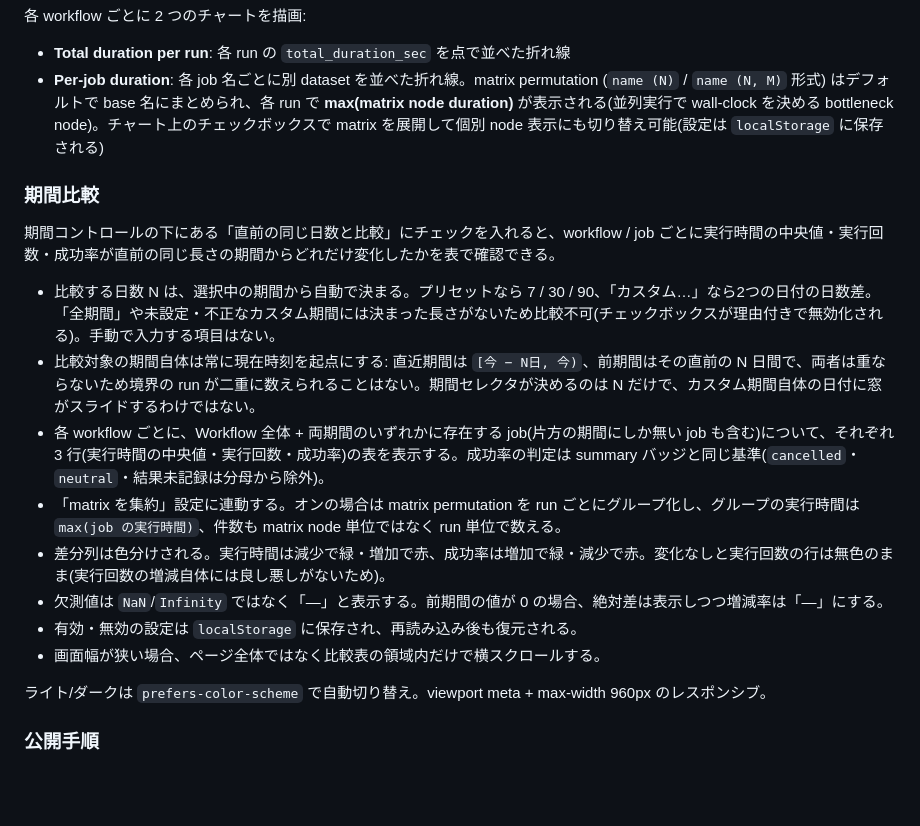
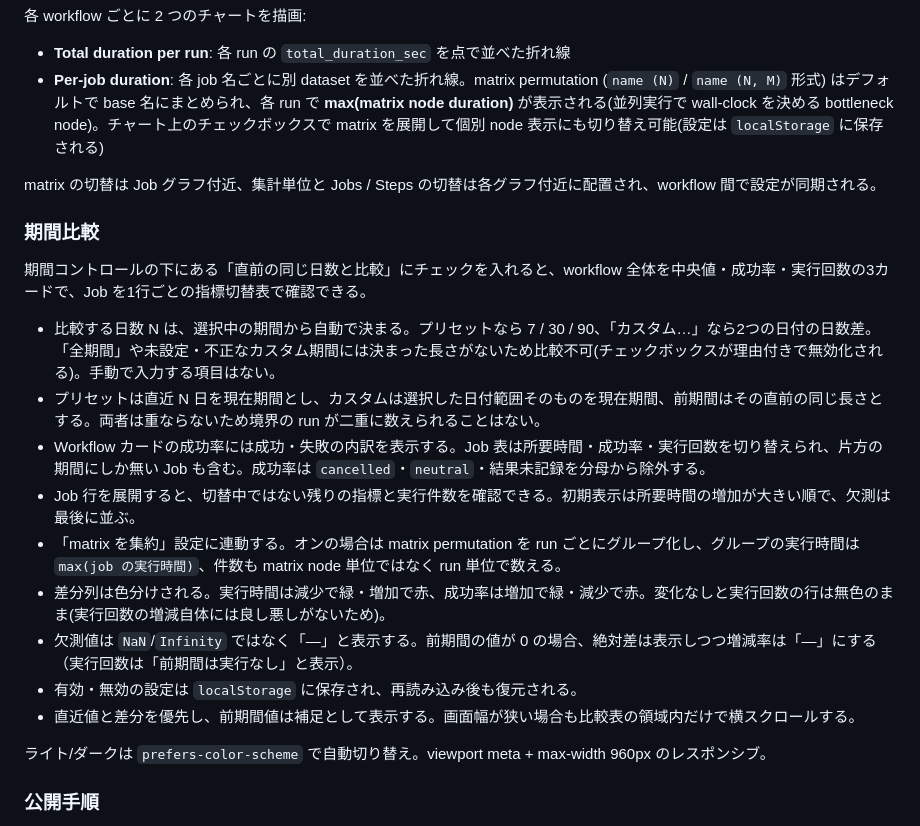
Before and after one commit to hatsu38/ghtrack, a Markdown page: README.ja.md, the part around the change. Rendered like a GitHub page; blank space fills up the shorter version.

```diff
--- a/README.ja.md
+++ b/README.ja.md
@@ -152,18 +152,21 @@ Action は実行のたびに `gh-pages` branch の root に `index.html` を同
 - **Total duration per run**: 各 run の `total_duration_sec` を点で並べた折れ線
 - **Per-job duration**: 各 job 名ごとに別 dataset を並べた折れ線。matrix permutation (`name (N)` / `name (N, M)` 形式) はデフォルトで base 名にまとめられ、各 run で **max(matrix node duration)** が表示される(並列実行で wall-clock を決める bottleneck node)。チャート上のチェックボックスで matrix を展開して個別 node 表示にも切り替え可能(設定は `localStorage` に保存される)
 
+matrix の切替は Job グラフ付近、集計単位と Jobs / Steps の切替は各グラフ付近に配置され、workflow 間で設定が同期される。
+
 ### 期間比較
 
-期間コントロールの下にある「直前の同じ日数と比較」にチェックを入れると、workflow / job ごとに実行時間の中央値・実行回数・成功率が直前の同じ長さの期間からどれだけ変化したかを表で確認できる。
+期間コントロールの下にある「直前の同じ日数と比較」にチェックを入れると、workflow 全体を中央値・成功率・実行回数の3カードで、Job を1行ごとの指標切替表で確認できる。
 
 - 比較する日数 N は、選択中の期間から自動で決まる。プリセットなら 7 / 30 / 90、「カスタム…」なら2つの日付の日数差。「全期間」や未設定・不正なカスタム期間には決まった長さがないため比較不可(チェックボックスが理由付きで無効化される)。手動で入力する項目はない。
-- 比較対象の期間自体は常に現在時刻を起点にする: 直近期間は `[今 − N日, 今)`、前期間はその直前の N 日間で、両者は重ならないため境界の run が二重に数えられることはない。期間セレクタが決めるのは N だけで、カスタム期間自体の日付に窓がスライドするわけではない。
-- 各 workflow ごとに、Workflow 全体 + 両期間のいずれかに存在する job(片方の期間にしか無い job も含む)について、それぞれ 3 行(実行時間の中央値・実行回数・成功率)の表を表示する。成功率の判定は summary バッジと同じ基準(`cancelled`・`neutral`・結果未記録は分母から除外)。
+- プリセットは直近 N 日を現在期間とし、カスタムは選択した日付範囲そのものを現在期間、前期間はその直前の同じ長さとする。両者は重ならないため境界の run が二重に数えられることはない。
+- Workflow カードの成功率には成功・失敗の内訳を表示する。Job 表は所要時間・成功率・実行回数を切り替えられ、片方の期間にしか無い Job も含む。成功率は `cancelled`・`neutral`・結果未記録を分母から除外する。
+- Job 行を展開すると、切替中ではない残りの指標と実行件数を確認できる。初期表示は所要時間の増加が大きい順で、欠測は最後に並ぶ。
 - 「matrix を集約」設定に連動する。オンの場合は matrix permutation を run ごとにグループ化し、グループの実行時間は `max(job の実行時間)`、件数も matrix node 単位ではなく run 単位で数える。
 - 差分列は色分けされる。実行時間は減少で緑・増加で赤、成功率は増加で緑・減少で赤。変化なしと実行回数の行は無色のまま(実行回数の増減自体には良し悪しがないため)。
-- 欠測値は `NaN`/`Infinity` ではなく「—」と表示する。前期間の値が 0 の場合、絶対差は表示しつつ増減率は「—」にする。
+- 欠測値は `NaN`/`Infinity` ではなく「—」と表示する。前期間の値が 0 の場合、絶対差は表示しつつ増減率は「—」にする（実行回数は「前期間は実行なし」と表示）。
 - 有効・無効の設定は `localStorage` に保存され、再読み込み後も復元される。
-- 画面幅が狭い場合、ページ全体ではなく比較表の領域内だけで横スクロールする。
+- 直近値と差分を優先し、前期間値は補足として表示する。画面幅が狭い場合も比較表の領域内だけで横スクロールする。
 
 ライト/ダークは `prefers-color-scheme` で自動切り替え。viewport meta + max-width 960px のレスポンシブ。
 
```
Also changed, not shown: README.md (+8 -5 lines).
